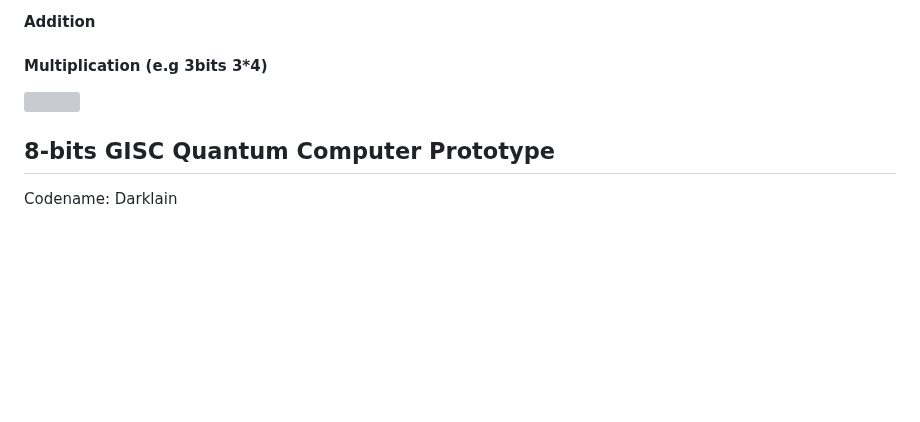
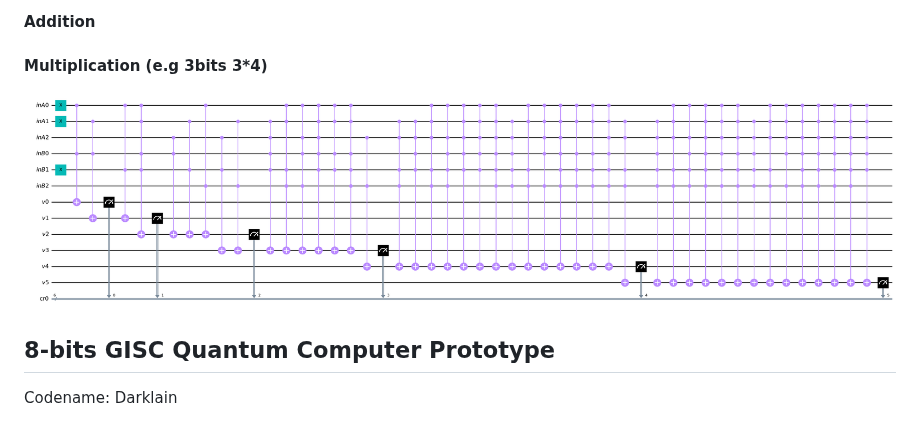
Before and after one commit to alcyhk/gisc, a Markdown page: README.md, the part around the change. Rendered like a GitHub page; blank space fills up the shorter version; grey boxes are pictures that could not be loaded.

```diff
--- a/README.md
+++ b/README.md
@@ -97,7 +97,7 @@ graph TD;
 #### Addition
 
 #### Multiplication (e.g 3bits 3*4)
-<img src="quantumMultiplication.png" width="350" title="hover text">
+<img src="qMul.png" title="hover text">
 
 
 ## 8-bits GISC Quantum Computer Prototype
```
